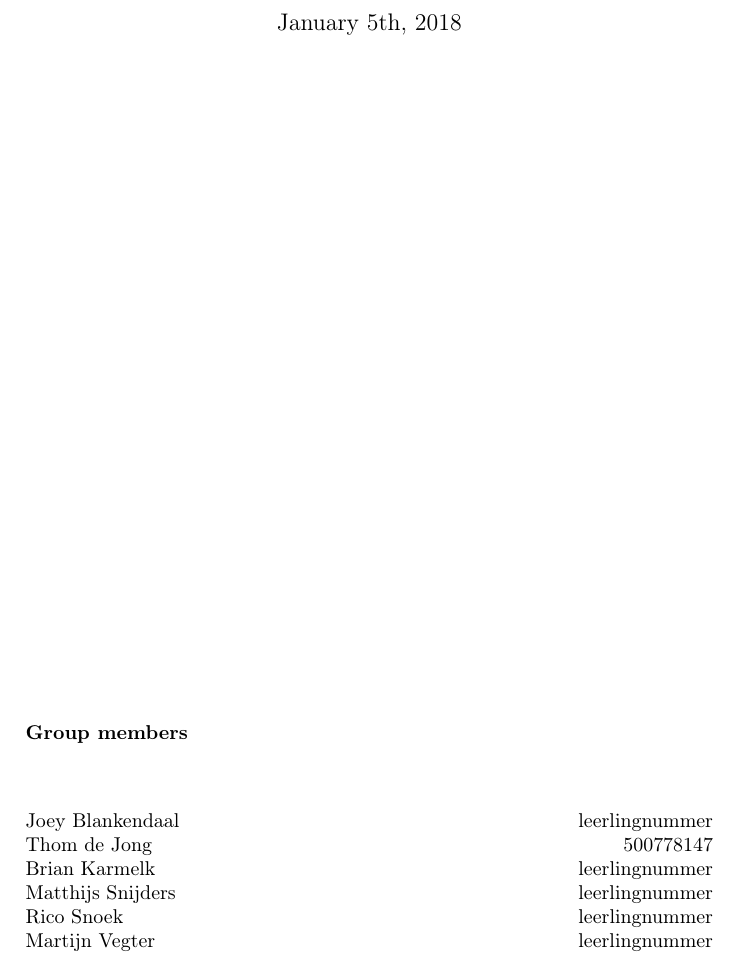
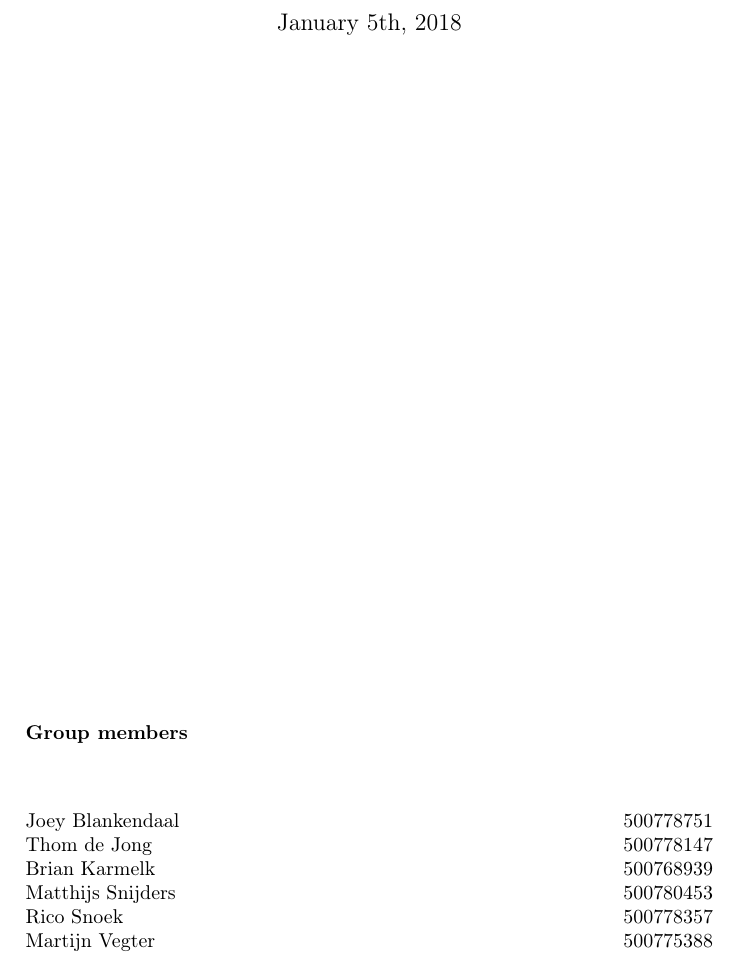
Before and after one commit to PLA25/User-Manual, a LaTeX document (latex/main.tex): part of page 1 of 6, cut so that both start at the same text. Compiled offline with pdfLaTeX.

Commit message:
Leerlingnummers toegevoegd

```diff
--- a/latex/main.tex
+++ b/latex/main.tex
@@ -20,17 +20,17 @@
 \paragraph{Group members}
 ~\\\\
 \begin{tabbing}
-Joey Blankendaal \` leerlingnummer
+Joey Blankendaal \` 500778751
 \\
 Thom de Jong \` 500778147
 \\
-Brian Karmelk \` leerlingnummer
+Brian Karmelk \` 500768939
 \\
-Matthijs Snijders \` leerlingnummer
+Matthijs Snijders \` 500780453
 \\
-Rico Snoek \` leerlingnummer
+Rico Snoek \` 500778357
 \\
-Martijn Vegter \` leerlingnummer
+Martijn Vegter \` 500775388
 \end{tabbing}
 \thispagestyle{empty}
 \setcounter{page}{0}
```
